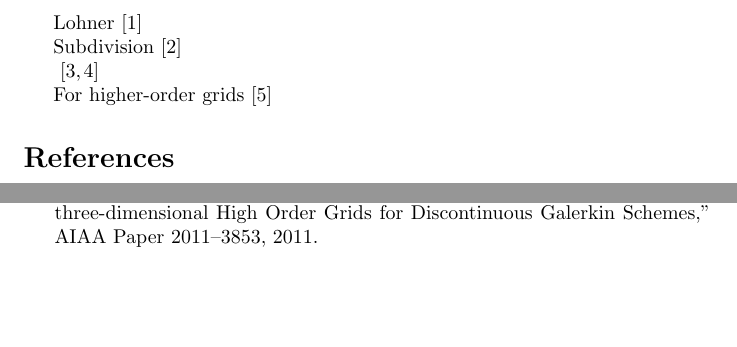
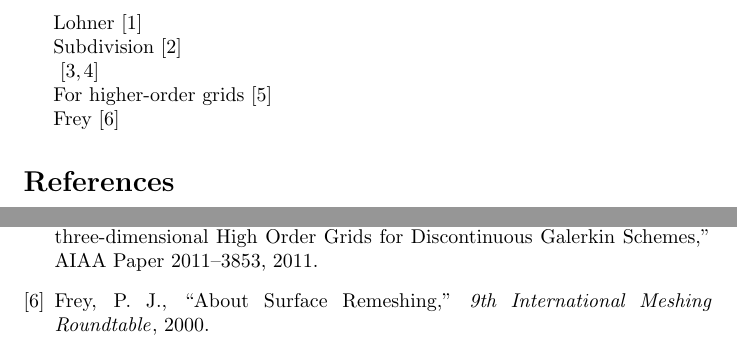
Before and after one commit to mikepark/bibtex-refs, a LaTeX document (notes/surface-reconstruction.tex): two parts of the page, joined at a grey line, cut so that both start at the same text, the shorter picture padded with empty space. Compiled offline with pdfLaTeX.

Commit message:
inria ref

```diff
--- a/notes/surface-reconstruction.tex
+++ b/notes/surface-reconstruction.tex
@@ -12,6 +12,8 @@ Subdivision\cite{haimes-imr15-subdivision}
 
 For higher-order grids\cite{unstruct-3d-ho-grid-dg-surf-recon}
 
+Frey\cite{frey-imr9-about-surface-remeshing}
+
 \bibliography{../references}
 \bibliographystyle{../aiaa}
 
```
